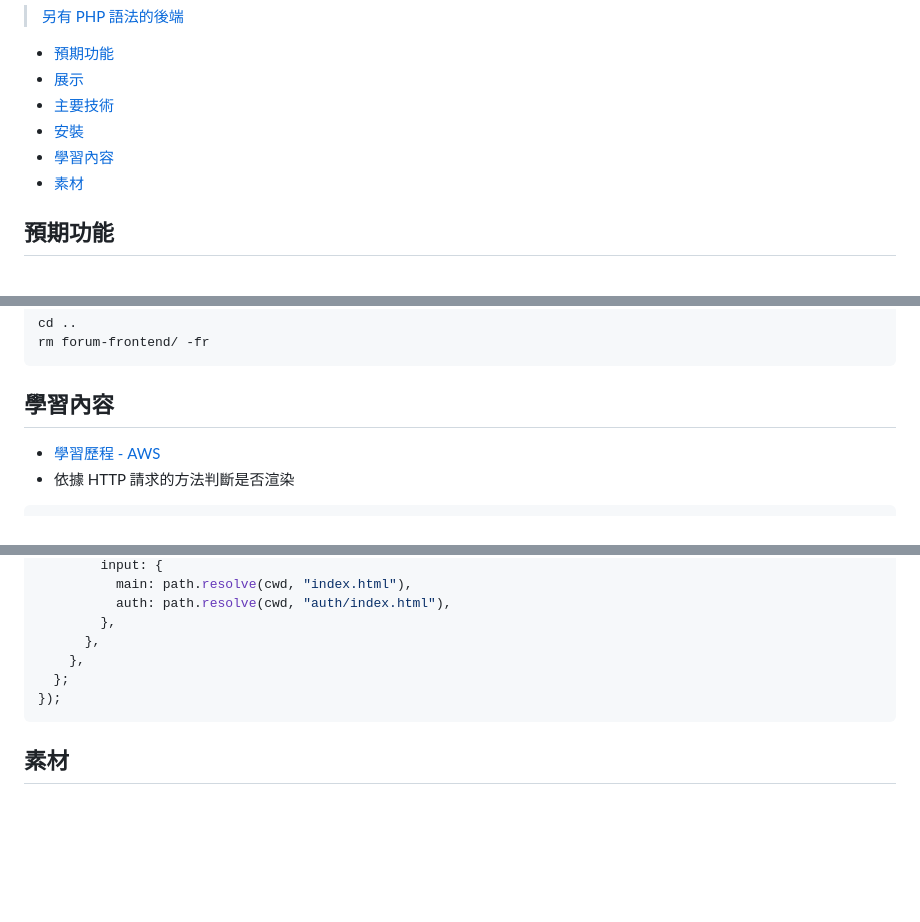
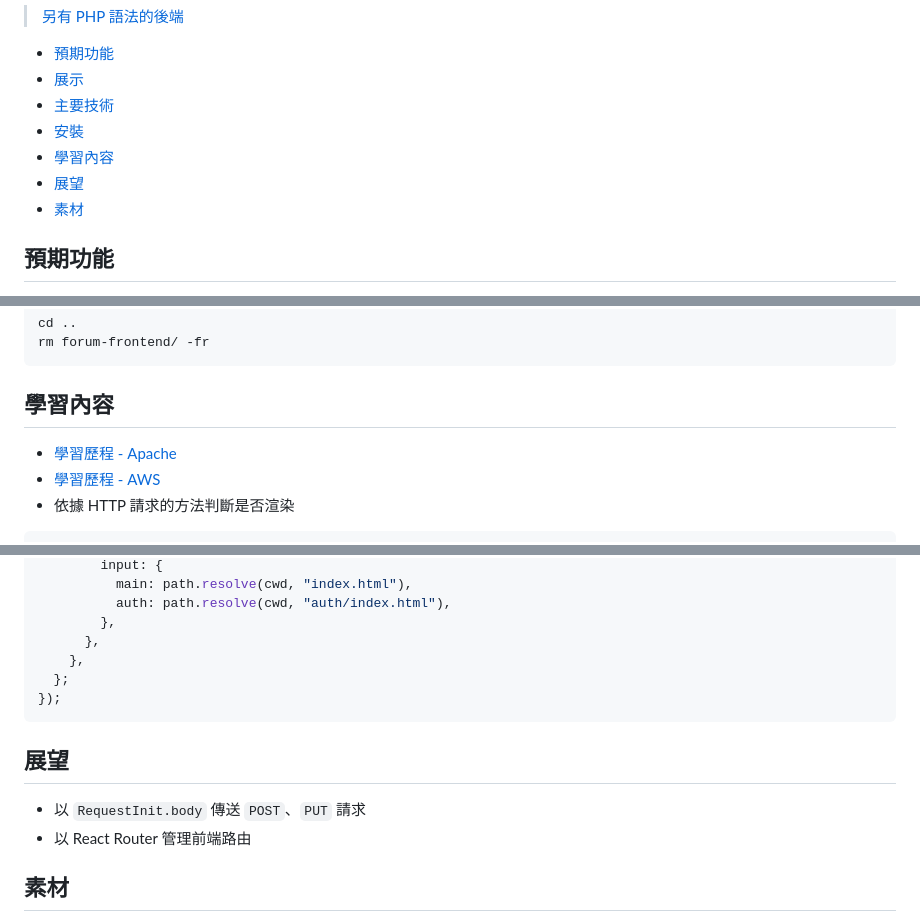
Before and after one commit to nepikn/forum-frontend, a Markdown page: README.md, 3 parts joined by grey strips. Rendered like a GitHub page; blank space fills up the shorter version.

Commit message:
docs: cd

````diff
--- a/README.md
+++ b/README.md
@@ -11,6 +11,7 @@
 - [主要技術](#主要技術)
 - [安裝](#安裝)
 - [學習內容](#學習內容)
+- [展望](#展望)
 - [素材](#素材)
 
 ## 預期功能
@@ -67,6 +68,7 @@ rm forum-frontend/ -fr
 
 ## 學習內容
 
+- [學習歷程 - Apache](https://hackmd.io/o_t2Xo_tR-m5VU2Yd2xFsg)
 - [學習歷程 - AWS](https://hackmd.io/FGAWhBuJTb2dt3ABaXIr9A?view)
 - 依據 HTTP 請求的方法判斷是否渲染
 
@@ -145,6 +147,11 @@ export default defineConfig(({ mode }) => {
 });
 ```
 
+## 展望
+
+- 以 `RequestInit.body` 傳送 `POST`、`PUT` 請求
+- 以 React Router 管理前端路由
+
 ## 素材
 
 - [Reddit Design System](https://www.figma.com/community/file/1357423094737880333/reddit-design-system)
````
